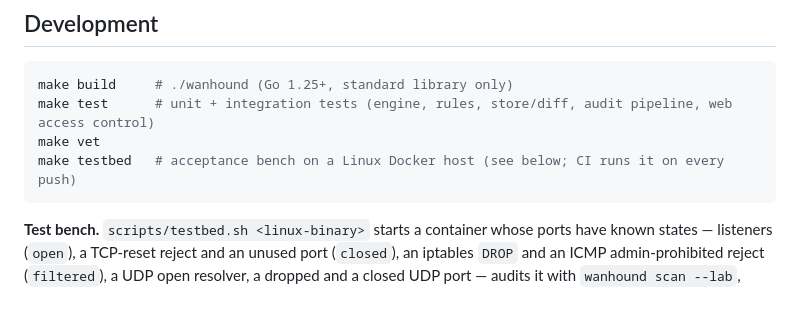
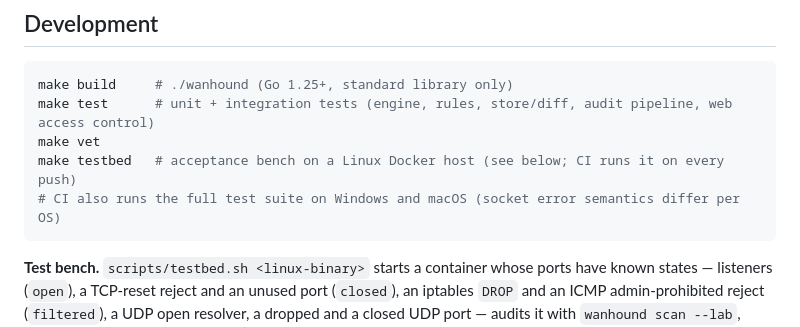
Before and after one commit to playwjj/wanhound, a Markdown page: README.md, the part around the change. GitHub-like rendering; blank space fills up the shorter version.

````diff
--- a/README.md
+++ b/README.md
@@ -259,6 +259,7 @@ make build     # ./wanhound (Go 1.25+, standard library only)
 make test      # unit + integration tests (engine, rules, store/diff, audit pipeline, web access control)
 make vet
 make testbed   # acceptance bench on a Linux Docker host (see below; CI runs it on every push)
+# CI also runs the full test suite on Windows and macOS (socket error semantics differ per OS)
 ```
 
 **Test bench.** `scripts/testbed.sh <linux-binary>` starts a container whose ports have known states — listeners (`open`), a TCP-reset reject and an unused port (`closed`), an iptables `DROP` and an ICMP admin-prohibited reject (`filtered`), a UDP open resolver, a dropped and a closed UDP port — audits it with `wanhound scan --lab`, asserts every state, rule hit and UDP result, then opens one more port and asserts the diff and exit code 1. The firewall rules live inside the container's network namespace; the host firewall is untouched. `--lab` (CLI and `serve`) permits private/loopback targets for exactly this purpose; CGNAT and reserved ranges stay refused.
````
Also changed, not shown: README.zh-CN.md (+1 -0 lines).
